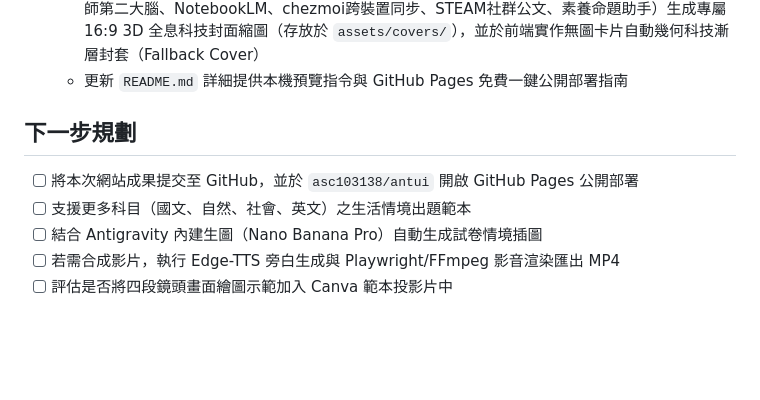
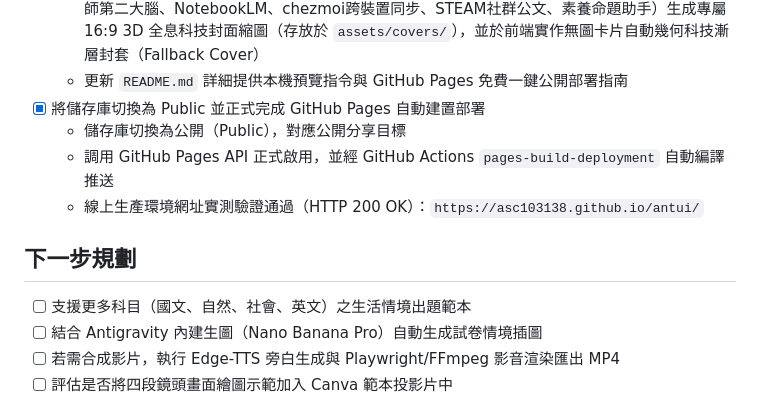
Before and after one commit to asc103138/antui, a Markdown page: handoff.md, the part around the change. Drawn GitHub-style; blank space fills up the shorter version.

Commit message:
docs: update handoff.md with GitHub Pages deployment completion

```diff
--- a/handoff.md
+++ b/handoff.md
@@ -48,9 +48,12 @@
   - 經 Playwright MCP 實體瀏覽器渲染測試（日夜切換、彈窗閱讀、分類過濾與捲軸均通過驗證）
   - 調用 `antigravity-draw`（04-draw）生圖技能為 7 大核心技能（RDQ、PDF進階文件處理、教師第二大腦、NotebookLM、chezmoi跨裝置同步、STEAM社群公文、素養命題助手）生成專屬 16:9 3D 全息科技封面縮圖（存放於 `assets/covers/`），並於前端實作無圖卡片自動幾何科技漸層封套（Fallback Cover）
   - 更新 `README.md` 詳細提供本機預覽指令與 GitHub Pages 免費一鍵公開部署指南
+- [x] 將儲存庫切換為 Public 並正式完成 GitHub Pages 自動建置部署
+  - 儲存庫切換為公開（Public），對應公開分享目標
+  - 調用 GitHub Pages API 正式啟用，並經 GitHub Actions `pages-build-deployment` 自動編譯推送
+  - 線上生產環境網址實測驗證通過（HTTP 200 OK）：`https://asc103138.github.io/antui/`
 
 ## 下一步規劃
-- [ ] 將本次網站成果提交至 GitHub，並於 `asc103138/antui` 開啟 GitHub Pages 公開部署
 - [ ] 支援更多科目（國文、自然、社會、英文）之生活情境出題範本
 - [ ] 結合 Antigravity 內建生圖（Nano Banana Pro）自動生成試卷情境插圖
 - [ ] 若需合成影片，執行 Edge-TTS 旁白生成與 Playwright/FFmpeg 影音渲染匯出 MP4
```
